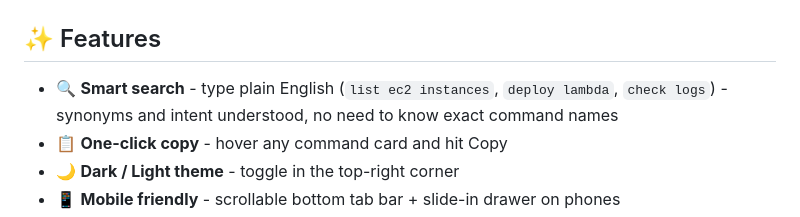
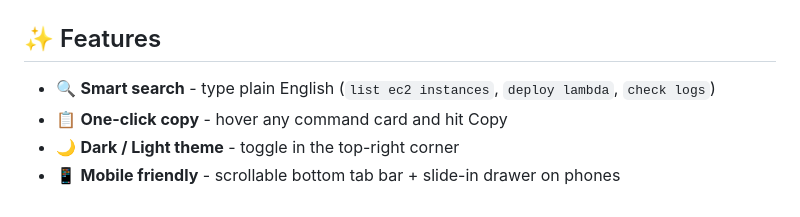
Before and after one commit to venkateshk111/aws-devops-command-center, a Markdown page: README.md, the part around the change. GitHub-like rendering.

```diff
--- a/README.md
+++ b/README.md
@@ -54,7 +54,7 @@
 
 ## ✨ Features
 
-- 🔍 **Smart search** - type plain English (`list ec2 instances`, `deploy lambda`, `check logs`) - synonyms and intent understood, no need to know exact command names
+- 🔍 **Smart search** - type plain English (`list ec2 instances`, `deploy lambda`, `check logs`)
 - 📋 **One-click copy** - hover any command card and hit Copy
 - 🌙 **Dark / Light theme** - toggle in the top-right corner
 - 📱 **Mobile friendly** - scrollable bottom tab bar + slide-in drawer on phones
```
